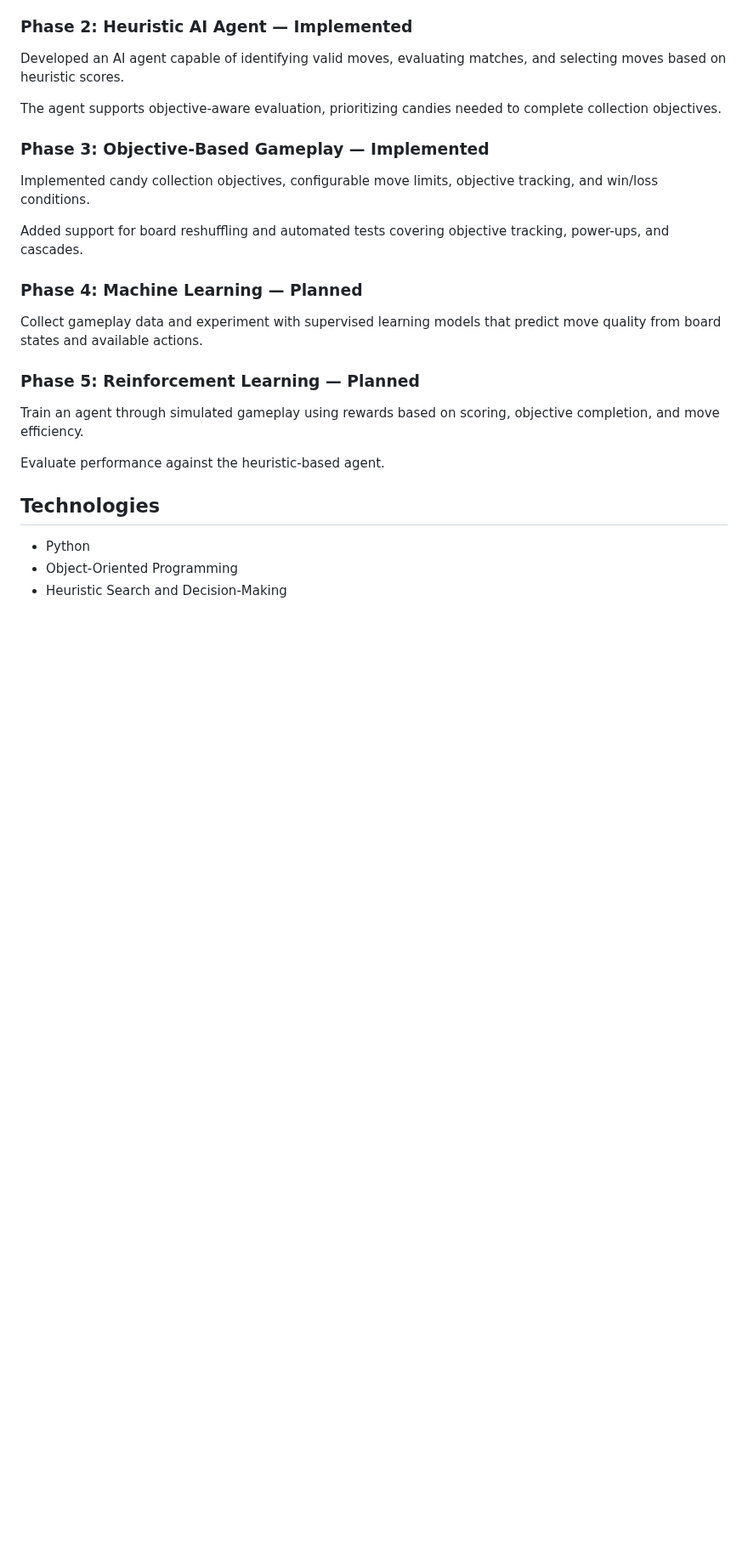
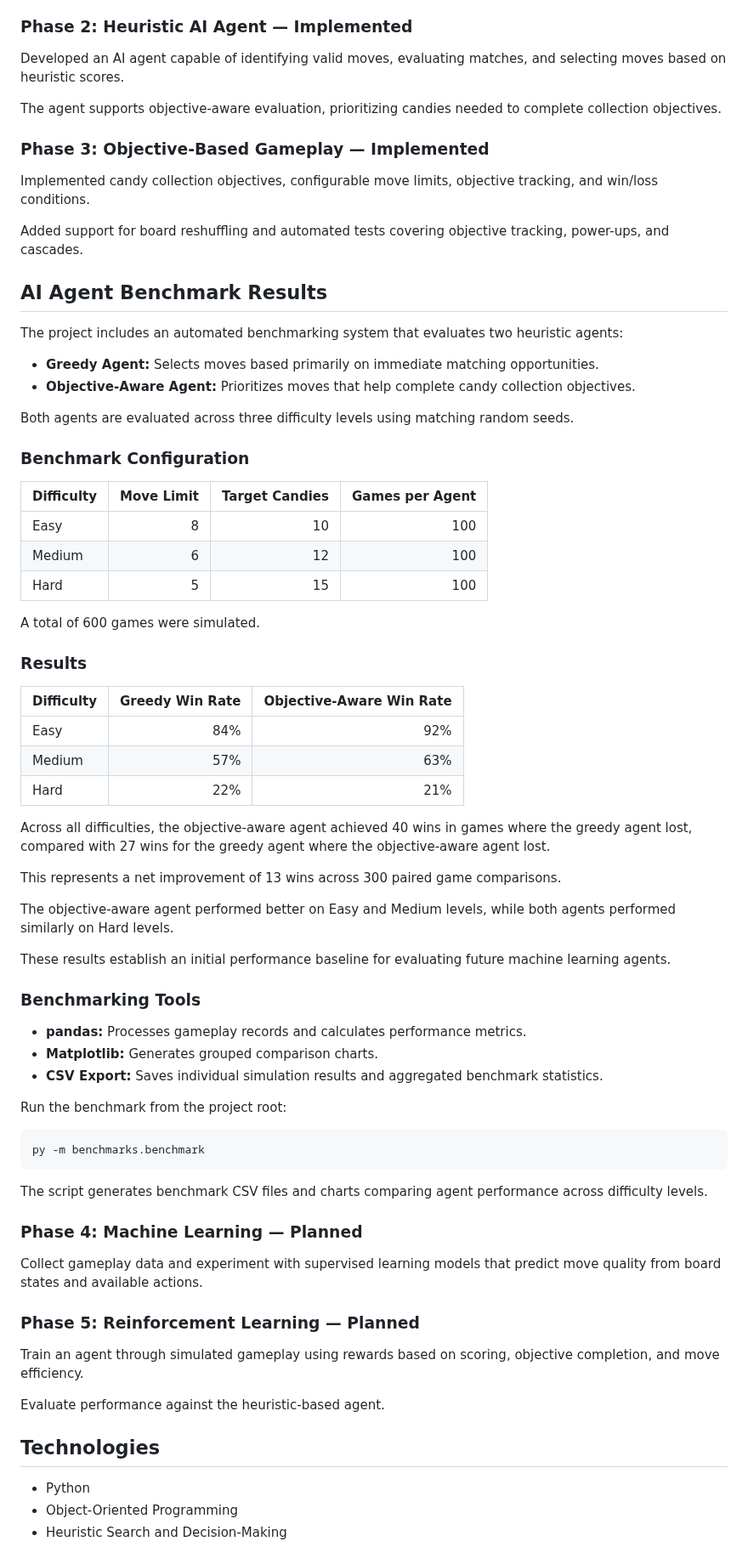
Before and after one commit to Ajstar1234/candy-crush-ai, a Markdown page: README.md, the part around one of its changes. Shown at 85% size. GitHub-like rendering; blank space fills up the shorter version.

````diff
--- a/README.md
+++ b/README.md
@@ -66,6 +72,55 @@ objective tracking, and win/loss conditions.
 Added support for board reshuffling and automated tests
 covering objective tracking, power-ups, and cascades.
 
+## AI Agent Benchmark Results
+
+The project includes an automated benchmarking system that evaluates two heuristic agents:
+
+- **Greedy Agent:** Selects moves based primarily on immediate matching opportunities.
+- **Objective-Aware Agent:** Prioritizes moves that help complete candy collection objectives.
+
+Both agents are evaluated across three difficulty levels using matching random seeds.
+
+### Benchmark Configuration
+
+| Difficulty | Move Limit | Target Candies | Games per Agent |
+|---|---:|---:|---:|
+| Easy | 8 | 10 | 100 |
+| Medium | 6 | 12 | 100 |
+| Hard | 5 | 15 | 100 |
+
+A total of 600 games were simulated.
+
+### Results
+
+| Difficulty | Greedy Win Rate | Objective-Aware Win Rate |
+|---|---:|---:|
+| Easy | 84% | 92% |
+| Medium | 57% | 63% |
+| Hard | 22% | 21% |
+
+Across all difficulties, the objective-aware agent achieved 40 wins in games where the greedy agent lost, compared with 27 wins for the greedy agent where the objective-aware agent lost.
+
+This represents a net improvement of 13 wins across 300 paired game comparisons.
+
+The objective-aware agent performed better on Easy and Medium levels, while both agents performed similarly on Hard levels.
+
+These results establish an initial performance baseline for evaluating future machine learning agents.
+
+### Benchmarking Tools
+
+- **pandas:** Processes gameplay records and calculates performance metrics.
+- **Matplotlib:** Generates grouped comparison charts.
+- **CSV Export:** Saves individual simulation results and aggregated benchmark statistics.
+
+Run the benchmark from the project root:
+
+```bash
+py -m benchmarks.benchmark
+```
+
+The script generates benchmark CSV files and charts comparing agent performance across difficulty levels.
+
 ### Phase 4: Machine Learning — Planned
 
 Collect gameplay data and experiment with supervised learning models that predict move quality from board states and available actions.
````
Also changed, not shown: other parts of README.md (+23 -7 lines), agent_average_turns.png (deleted), agent_win_rates.png (deleted), benchmarks/agent_average_turns.png, benchmarks/agent_win_rates.png, 5 other files.
